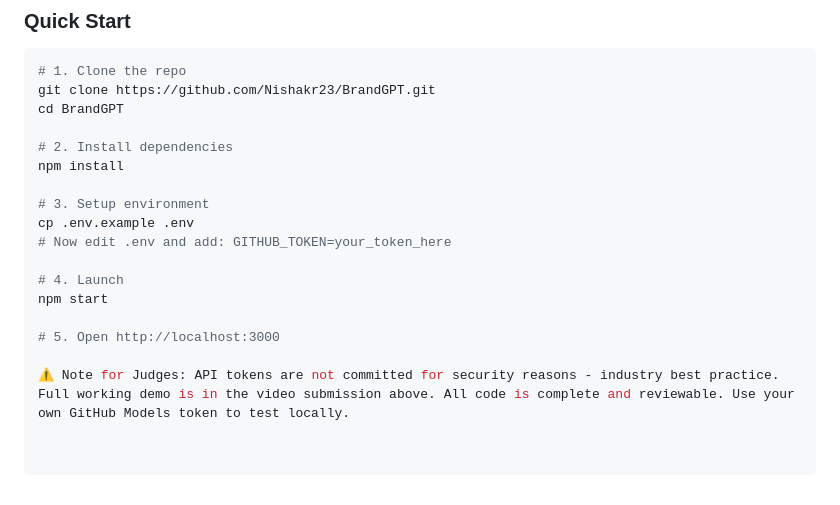
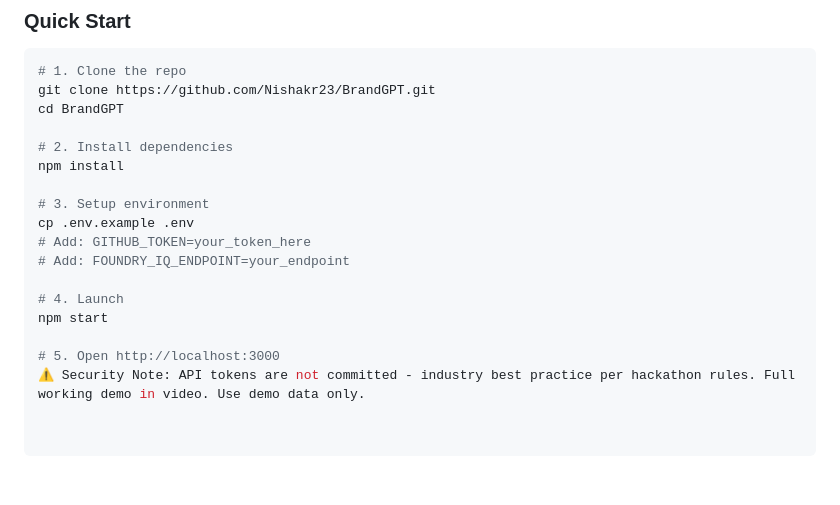
Before and after one commit to Nishakr23/BrandGPT, a Markdown page: README.md, the part around one of its changes. Rendered like a GitHub page.

```diff
--- a/README.md
+++ b/README.md
@@ -138,11 +179,11 @@ npm install
 
 # 3. Setup environment
 cp .env.example .env
-# Now edit .env and add: GITHUB_TOKEN=your_token_here
+# Add: GITHUB_TOKEN=your_token_here
+# Add: FOUNDRY_IQ_ENDPOINT=your_endpoint
 
 # 4. Launch
 npm start
 
 # 5. Open http://localhost:3000
-
-⚠️ Note for Judges: API tokens are not committed for security reasons - industry best practice. Full working demo is in the video submission above. All code is complete and reviewable. Use your own GitHub Models token to test locally.
+⚠️ Security Note: API tokens are not committed - industry best practice per hackathon rules. Full working demo in video. Use demo data only.
```
Also changed, not shown: other parts of README.md (+71 -30 lines).
